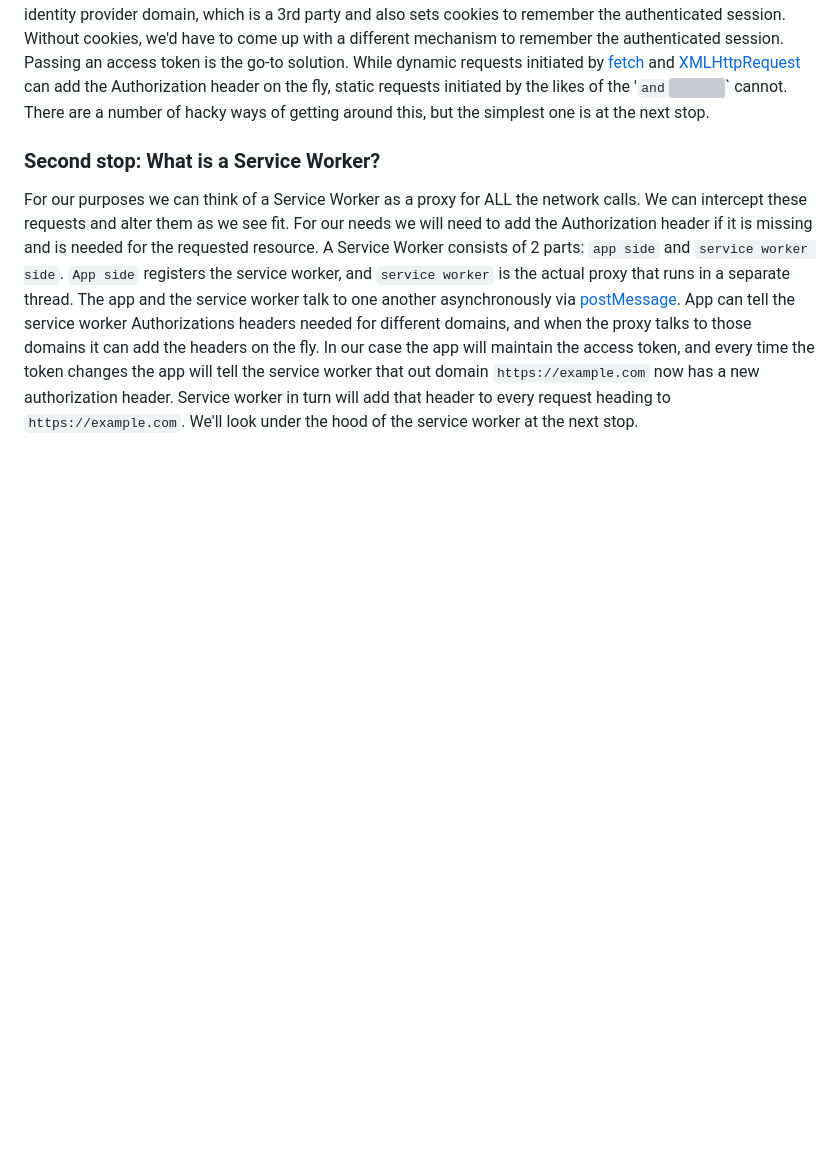
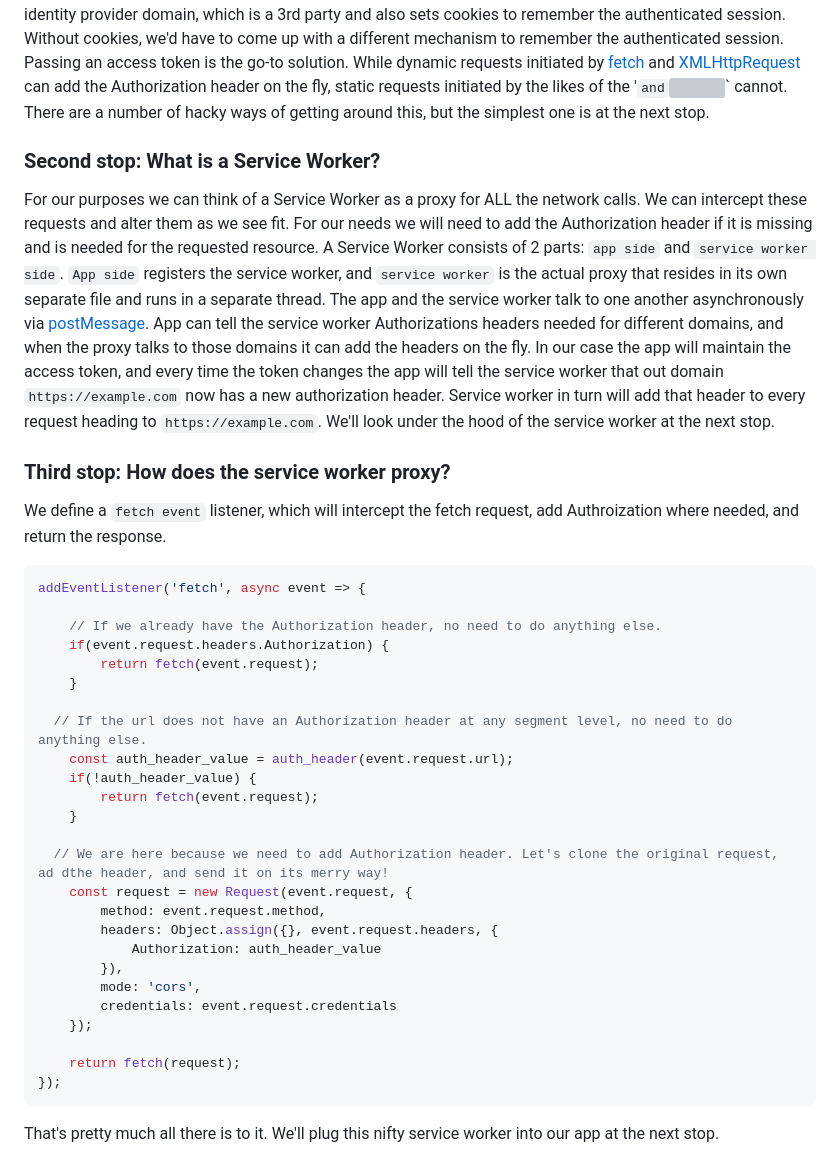
Before and after one commit to maxfortun/auth-without-cookies, a Markdown page: README.md, the part around the change. Drawn GitHub-style; blank space fills up the shorter version; grey boxes are pictures that could not be loaded.

````diff
--- a/README.md
+++ b/README.md
@@ -14,4 +14,36 @@ Buckle up, and enjoy the ride.
 The answer is, SSO is currently supported by the [3rd party cookies](https://en.wikipedia.org/wiki/Third-party_cookies). Different app domains redirect to the same identity provider domain, which is a 3rd party and also sets cookies to remember the authenticated session. Without cookies, we'd have to come up with a different mechanism to remember the authenticated session. Passing an access token is the go-to solution. While dynamic requests initiated by [fetch](https://developer.mozilla.org/en-US/docs/Web/API/Fetch_API/Using_Fetch) and [XMLHttpRequest](https://developer.mozilla.org/en-US/docs/Web/API/XMLHttpRequest) can add the Authorization header on the fly, static requests initiated by the likes of the '<script>` and `<img>` cannot. There are a number of hacky ways of getting around this, but the simplest one is at the next stop.
 
 ### Second stop: What is a Service Worker?
-For our purposes we can think of a Service Worker as a proxy for ALL the network calls. We can intercept these requests and alter them as we see fit. For our needs we will need to add the Authorization header if it is missing and is needed for the requested resource. A Service Worker consists of 2 parts: `app side` and `service worker side`. `App side` registers the service worker, and `service worker` is the actual proxy that runs in a separate thread. The app and the service worker talk to one another asynchronously via [postMessage](https://developer.mozilla.org/en-US/docs/Web/API/ServiceWorker/postMessage). App can tell the service worker Authorizations headers needed for different domains, and when the proxy talks to those domains it can add the headers on the fly. In our case the app will maintain the access token, and every time the token changes the app will tell the service worker that out domain `https://example.com` now has a new authorization header. Service worker in turn will add that header to every request heading to `https://example.com`. We'll look under the hood of the service worker at the next stop.
+For our purposes we can think of a Service Worker as a proxy for ALL the network calls. We can intercept these requests and alter them as we see fit. For our needs we will need to add the Authorization header if it is missing and is needed for the requested resource. A Service Worker consists of 2 parts: `app side` and `service worker side`. `App side` registers the service worker, and `service worker` is the actual proxy that resides in its own separate file and runs in a separate thread. The app and the service worker talk to one another asynchronously via [postMessage](https://developer.mozilla.org/en-US/docs/Web/API/ServiceWorker/postMessage). App can tell the service worker Authorizations headers needed for different domains, and when the proxy talks to those domains it can add the headers on the fly. In our case the app will maintain the access token, and every time the token changes the app will tell the service worker that out domain `https://example.com` now has a new authorization header. Service worker in turn will add that header to every request heading to `https://example.com`. We'll look under the hood of the service worker at the next stop.
+
+
+### Third stop: How does the service worker proxy?
+We define a `fetch event` listener, which will intercept the fetch request, add Authroization where needed, and return the response.
+```javascript
+addEventListener('fetch', async event => {
+
+	// If we already have the Authorization header, no need to do anything else.
+	if(event.request.headers.Authorization) {
+		return fetch(event.request);
+	}
+
+  // If the url does not have an Authorization header at any segment level, no need to do anything else.
+	const auth_header_value = auth_header(event.request.url);
+	if(!auth_header_value) {
+		return fetch(event.request);
+	}
+
+  // We are here because we need to add Authorization header. Let's clone the original request, ad dthe header, and send it on its merry way!
+	const request = new Request(event.request, {
+		method: event.request.method,
+		headers: Object.assign({}, event.request.headers, {
+			Authorization: auth_header_value
+		}),
+		mode: 'cors',
+		credentials: event.request.credentials
+	});
+
+	return fetch(request);
+});
+```
+That's pretty much all there is to it. We'll plug this nifty service worker into our app at the next stop.
````
